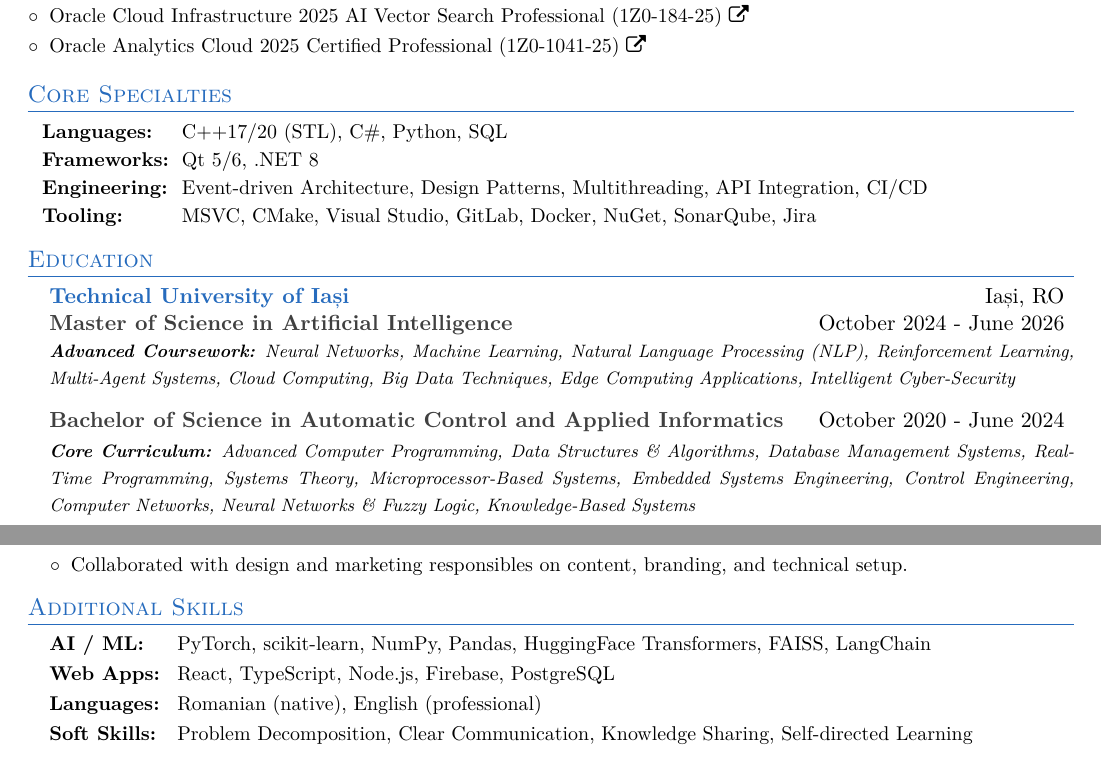
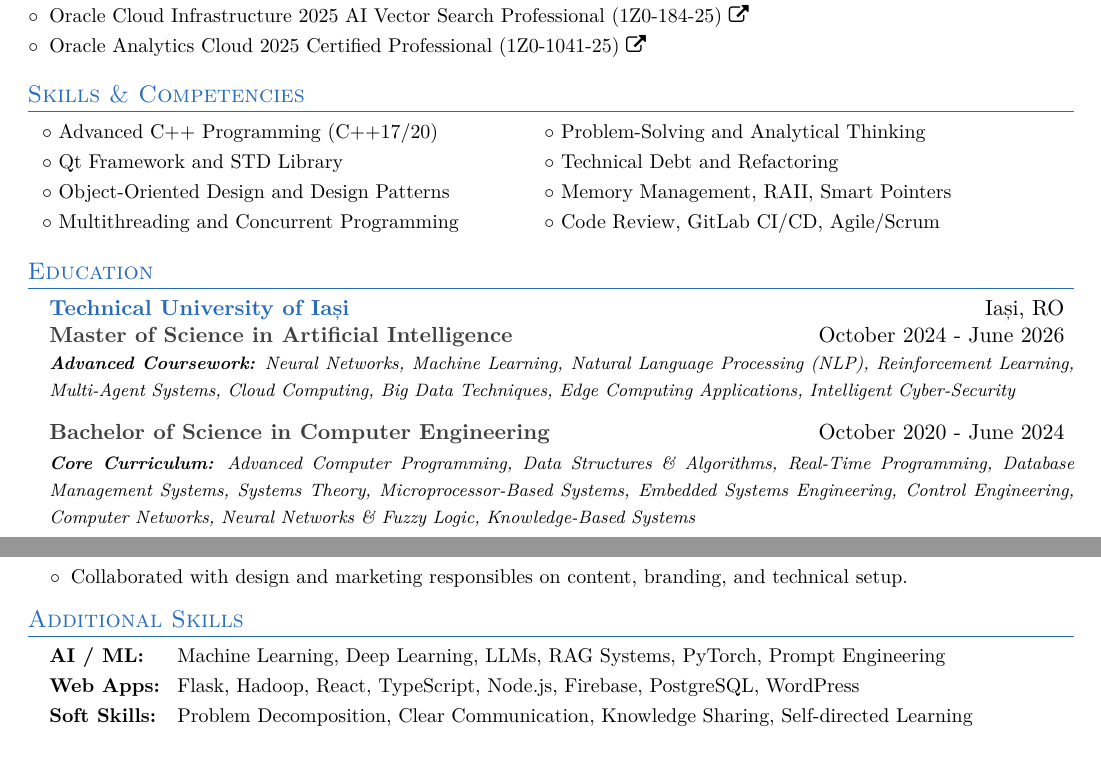
Before and after one commit to CatalinButacu/CV-Builder, a LaTeX CV (resume.tex): two parts of pages 1 and 2 of 2, joined at a grey line, cut so that both start at the same text. Compiled offline with pdfLaTeX.

Commit message:
C++ SE update

```diff
--- a/resume.tex
+++ b/resume.tex
@@ -154,16 +154,16 @@
   % \small\item {\href[pdfnewwindow=true]{\oracleAIFoundationsLink}{Oracle Cloud Infrastructure 2025 AI Foundations Associate (1Z0-1122-25)\ \faExternalLink}}
   \small\item {\href[pdfnewwindow=true]{\oracleAnalyticsCloudLink}{Oracle Analytics Cloud 2025 Certified Professional (1Z0-1041-25)\ \faExternalLink}}
 \end{itemize}
-%----------------------------------CORE COMPETENCIES----------------------------------
+%----------------------------------SKILLS & COMPETENCIES----------------------------------
 \vspace{2pt}
-\section{Core Specialties}
+\section{Skills \& Competencies}
 \begin{itemize}[leftmargin=0.1in, label={}, noitemsep, topsep=0pt, parsep=0pt, partopsep=0pt]
     \item \small
-    \begin{tabular}{@{} l @{\hspace{1.5ex}} l @{}}
-         \textbf{Languages:}   & C++17/20 (STL), C\#, Python, SQL \\[2pt]
-         \textbf{Frameworks:}  & Qt 5/6, .NET 8 \\[2pt]
-         \textbf{Engineering:} & Event-driven Architecture, Design Patterns, Multithreading, API Integration, CI/CD \\[2pt]
-         \textbf{Tooling:}     & MSVC, CMake, Visual Studio, GitLab, Docker, NuGet, SonarQube, Jira
+    \begin{tabular}{@{} p{0.45\textwidth} @{\hspace{0.03\textwidth}} p{0.45\textwidth} @{}}
+         $\circ$~Advanced C++ Programming (C++17/20)             & $\circ$~Problem-Solving and Analytical Thinking \\[3pt]
+         $\circ$~Qt Framework and STD Library                    & $\circ$~Technical Debt and Refactoring\\[3pt]
+         $\circ$~Object-Oriented Design and Design Patterns      & $\circ$~Memory Management, RAII, Smart Pointers \\[3pt]
+         $\circ$~Multithreading and Concurrent Programming       & $\circ$~Code Review, GitLab CI/CD, Agile/Scrum \\[3pt]
     \end{tabular}
 \end{itemize}
 %----------------------------------EDUCATION----------------------------------
@@ -171,9 +171,13 @@
 \section{Education}
 \resumeSubHeadingListStart
   \resumeSubheading{Technical University of Iași}{Iași, RO}{Master of Science in Artificial Intelligence}{October 2024 - June 2026}
-    {\par\footnotesize \textit{\textbf{Advanced Coursework:} Neural Networks, Machine Learning, Natural Language Processing (NLP), Reinforcement Learning, Multi-Agent Systems, Cloud Computing, Big Data Techniques, Edge Computing Applications, Intelligent Cyber-Security}}
-  \resumeSubheadingSimple{Bachelor of Science in Automatic Control and Applied Informatics}{October 2020 - June 2024}
-    {\par\footnotesize  \textit{\textbf{Core Curriculum:} Advanced Computer Programming, Data Structures \& Algorithms, Database Management Systems, Real-Time Programming, Systems Theory, Microprocessor-Based Systems, Embedded Systems Engineering, Control Engineering, Computer Networks, Neural Networks \& Fuzzy Logic, Knowledge-Based Systems}}
+    {\par\footnotesize
+      \textit{\textbf{Advanced Coursework:} Neural Networks, Machine Learning, Natural Language Processing (NLP), Reinforcement Learning, Multi-Agent Systems, Cloud Computing, Big Data Techniques, Edge Computing Applications, Intelligent Cyber-Security}
+    }
+  \resumeSubheadingSimple{Bachelor of Science in Computer Engineering}{October 2020 - June 2024}
+    {\par\footnotesize
+      \textit{\textbf{Core Curriculum:} Advanced Computer Programming, Data Structures \& Algorithms, Real-Time Programming, Database Management Systems, Systems Theory, Microprocessor-Based Systems, Embedded Systems Engineering, Control Engineering, Computer Networks, Neural Networks \& Fuzzy Logic, Knowledge-Based Systems}
+    }
 \resumeSubHeadingListEnd
 %----------------------------------PROJECTS----------------------------------
 \section{Projects}
@@ -242,9 +246,8 @@
 \begin{itemize}[leftmargin=0.15in, label={}, noitemsep, topsep=0pt, parsep=0pt, partopsep=0pt]
     \item \small
     \begin{tabular}{@{} l @{\hspace{2ex}} l @{}}
-         \textbf{AI / ML:}     & PyTorch, scikit-learn, NumPy, Pandas, HuggingFace Transformers, FAISS, LangChain \\[3pt]
-         \textbf{Web Apps:}    & React, TypeScript, Node.js, Firebase, PostgreSQL \\[3pt]
-         \textbf{Languages:}   & Romanian (native), English (professional) \\[3pt]
+         \textbf{AI / ML:}     & Machine Learning, Deep Learning, LLMs, RAG Systems, PyTorch, Prompt Engineering \\[3pt]
+         \textbf{Web Apps:}    & Flask, Hadoop, React, TypeScript, Node.js, Firebase, PostgreSQL, WordPress \\[3pt]
          \textbf{Soft Skills:} & Problem Decomposition, Clear Communication, Knowledge Sharing, Self-directed Learning
     \end{tabular}
 \end{itemize}
```
